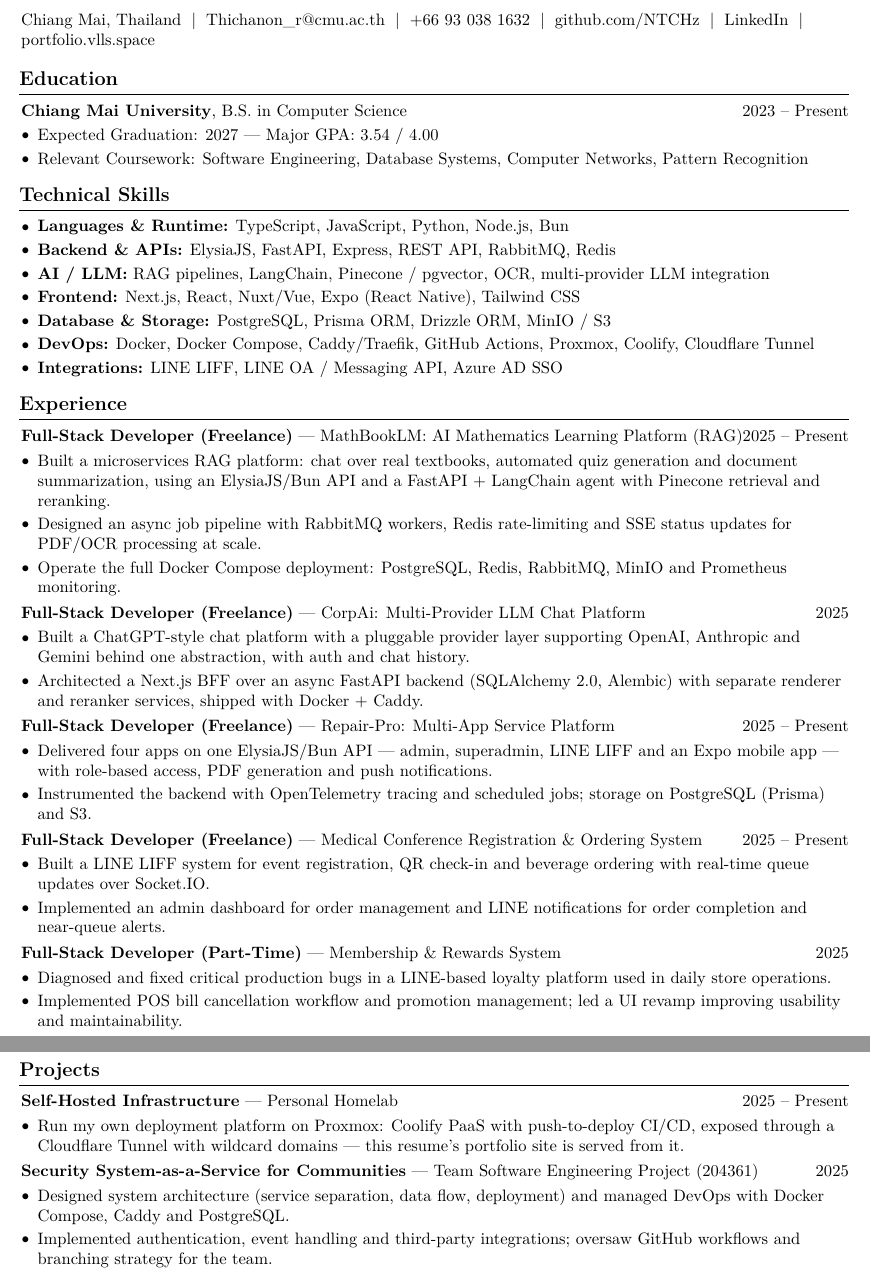
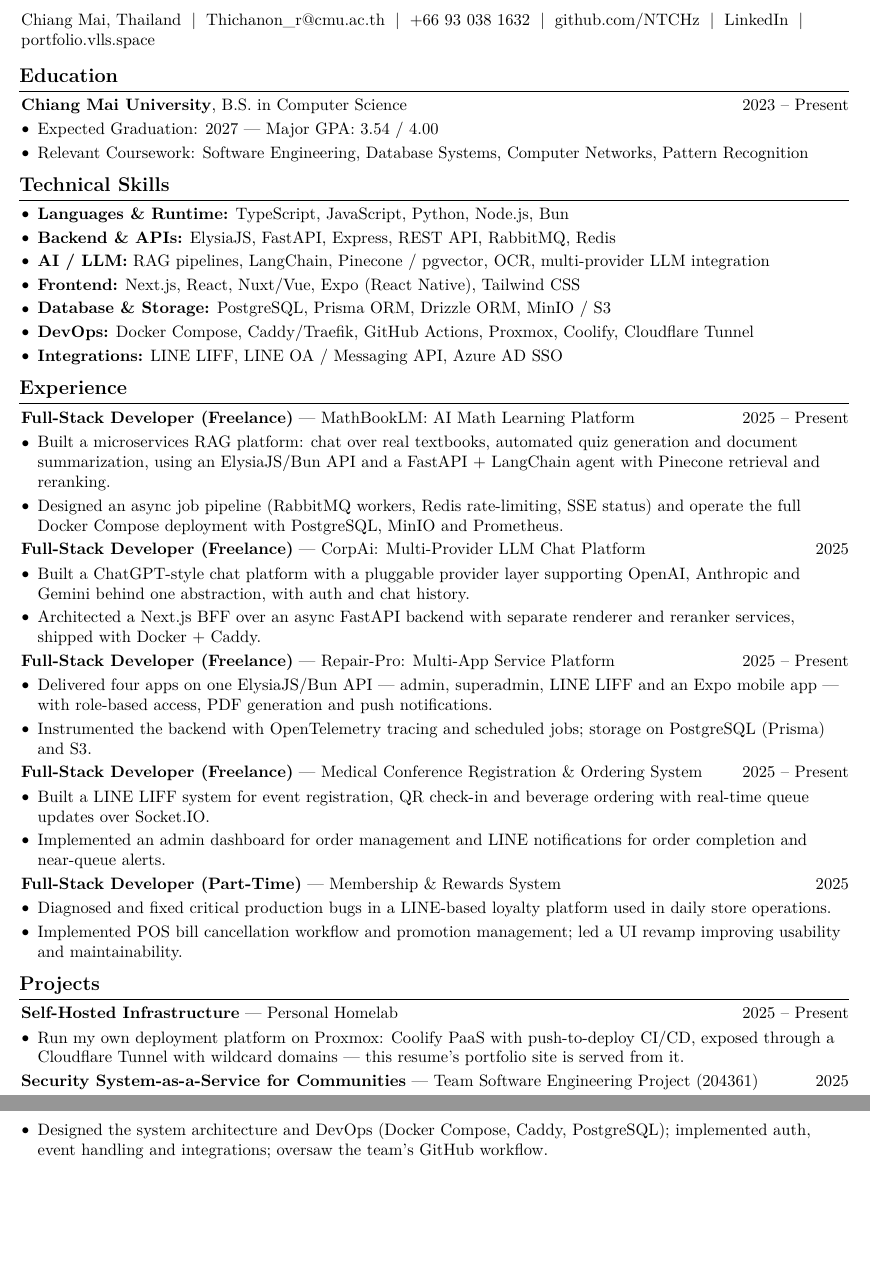
Before and after one commit to NTCHz/portfolio, a LaTeX CV (resume/resume.tex): two parts of pages 1 and 2 of 2, joined at a grey line, cut so that both start at the same text, the shorter picture padded with empty space. Compiled offline with pdfLaTeX.

Commit message:
docs: trim resume to one page

```diff
--- a/resume/resume.tex
+++ b/resume/resume.tex
@@ -52,7 +52,7 @@
 \pagenumbering{gobble}
 
 \titleformat{\section}{\needspace{3\baselineskip}\bfseries\large}{}{0pt}{}[\vspace{1pt}\titlerule]
-\titlespacing{\section}{-1pt}{0.3 cm}{0.2 cm}
+\titlespacing{\section}{-1pt}{0.22 cm}{0.15 cm}
 
 \renewcommand\labelitemi{$\vcenter{\hbox{\small$\bullet$}}$}
 
@@ -128,7 +128,7 @@
   \item \textbf{AI / LLM:} RAG pipelines, LangChain, Pinecone / pgvector, OCR, multi-provider LLM integration
   \item \textbf{Frontend:} Next.js, React, Nuxt/Vue, Expo (React Native), Tailwind CSS
   \item \textbf{Database \& Storage:} PostgreSQL, Prisma ORM, Drizzle ORM, MinIO / S3
-  \item \textbf{DevOps:} Docker, Docker Compose, Caddy/Traefik, GitHub Actions, Proxmox, Coolify, Cloudflare Tunnel
+  \item \textbf{DevOps:} Docker Compose, Caddy/Traefik, GitHub Actions, Proxmox, Coolify, Cloudflare Tunnel
   \item \textbf{Integrations:} LINE LIFF, LINE OA / Messaging API, Azure AD SSO
 \end{highlights}
 \end{onecolentry}
@@ -137,18 +137,17 @@
 % ===== Experience =====
 \section{Experience}
 
-\datedentry{\textbf{Full-Stack Developer (Freelance)} — MathBookLM: AI Mathematics Learning Platform (RAG)}{2025 -- Present}
+\datedentry{\textbf{Full-Stack Developer (Freelance)} — MathBookLM: AI Math Learning Platform}{2025 -- Present}
 \vspace{0.1 cm}
 
 \begin{onecolentry}
     \begin{highlights}
         \item Built a microservices RAG platform: chat over real textbooks, automated quiz generation and document summarization, using an ElysiaJS/Bun API and a FastAPI + LangChain agent with Pinecone retrieval and reranking.
-        \item Designed an async job pipeline with RabbitMQ workers, Redis rate-limiting and SSE status updates for PDF/OCR processing at scale.
-        \item Operate the full Docker Compose deployment: PostgreSQL, Redis, RabbitMQ, MinIO and Prometheus monitoring.
+        \item Designed an async job pipeline (RabbitMQ workers, Redis rate-limiting, SSE status) and operate the full Docker Compose deployment with PostgreSQL, MinIO and Prometheus.
     \end{highlights}
 \end{onecolentry}
 
-\vspace{0.12 cm}
+\vspace{0.08 cm}
 
 \datedentry{\textbf{Full-Stack Developer (Freelance)} — CorpAi: Multi-Provider LLM Chat Platform}{2025}
 \vspace{0.1 cm}
@@ -156,11 +155,11 @@
 \begin{onecolentry}
     \begin{highlights}
         \item Built a ChatGPT-style chat platform with a pluggable provider layer supporting OpenAI, Anthropic and Gemini behind one abstraction, with auth and chat history.
-        \item Architected a Next.js BFF over an async FastAPI backend (SQLAlchemy 2.0, Alembic) with separate renderer and reranker services, shipped with Docker + Caddy.
+        \item Architected a Next.js BFF over an async FastAPI backend with separate renderer and reranker services, shipped with Docker + Caddy.
     \end{highlights}
 \end{onecolentry}
 
-\vspace{0.12 cm}
+\vspace{0.08 cm}
 
 \datedentry{\textbf{Full-Stack Developer (Freelance)} — Repair-Pro: Multi-App Service Platform}{2025 -- Present}
 \vspace{0.1 cm}
@@ -172,7 +171,7 @@
     \end{highlights}
 \end{onecolentry}
 
-\vspace{0.12 cm}
+\vspace{0.08 cm}
 
 \datedentry{\textbf{Full-Stack Developer (Freelance)} — Medical Conference Registration \& Ordering System}{2025 -- Present}
 \vspace{0.1 cm}
@@ -207,14 +206,13 @@
     \end{highlights}
 \end{onecolentry}
 
-\vspace{0.12 cm}
+\vspace{0.08 cm}
 
 \datedentry{\textbf{Security System-as-a-Service for Communities} — Team Software Engineering Project (204361)}{2025}
 \vspace{0.1 cm}
 \begin{onecolentry}
     \begin{highlights}
-        \item Designed system architecture (service separation, data flow, deployment) and managed DevOps with Docker Compose, Caddy and PostgreSQL.
-        \item Implemented authentication, event handling and third-party integrations; oversaw GitHub workflows and branching strategy for the team.
+        \item Designed the system architecture and DevOps (Docker Compose, Caddy, PostgreSQL); implemented auth, event handling and integrations; oversaw the team's GitHub workflow.
     \end{highlights}
 \end{onecolentry}
 
```
Also changed, not shown: resume/resume.tex (2 more changed lines).
